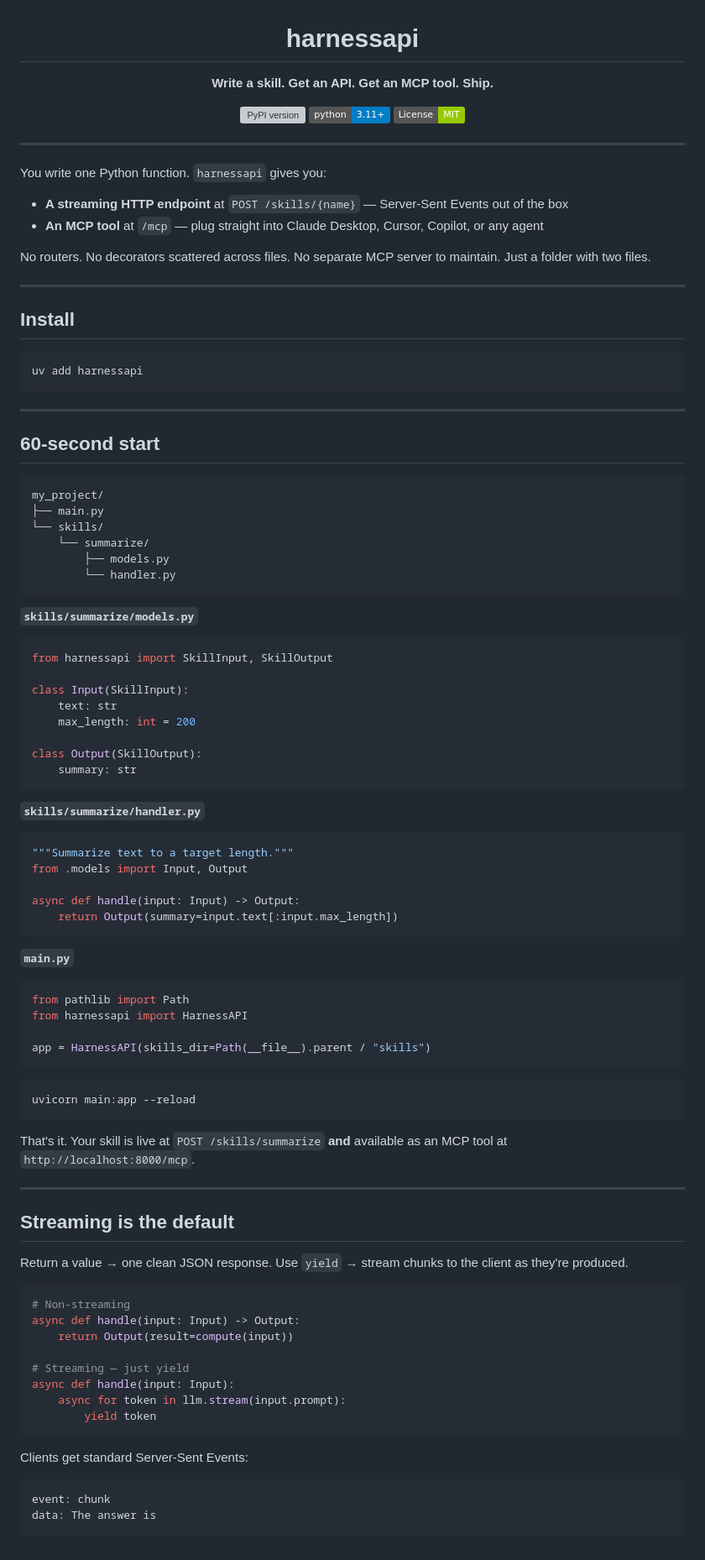
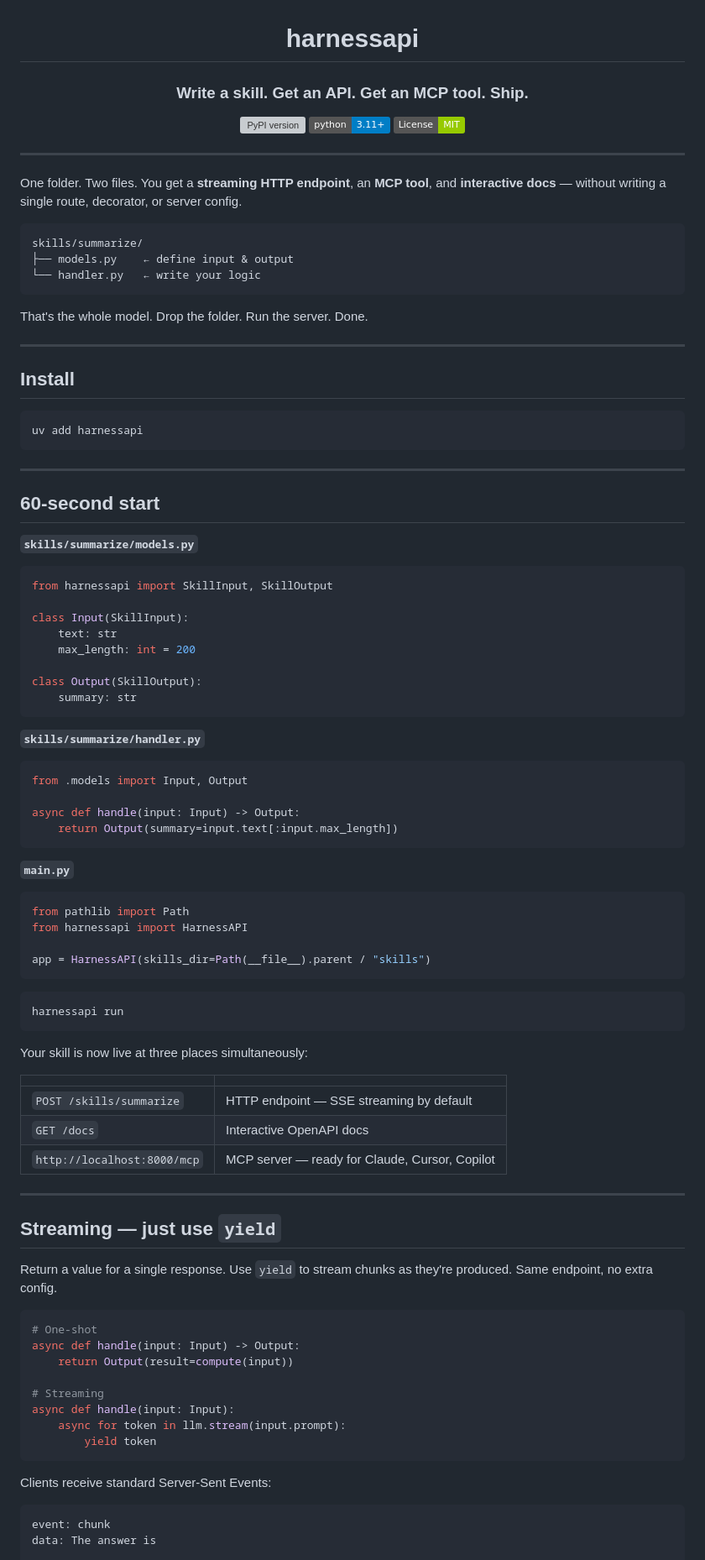
Before and after one commit to edwinjosechittilappilly/harnessapi, a Markdown page: README.md, the part around one of its changes. Shown at 84% size. GitHub-like rendering; badges without logos; grey boxes are pictures that could not be loaded.

````diff
--- a/README.md
+++ b/README.md
@@ -2,7 +2,7 @@
 
 # harnessapi
 
-**Write a skill. Get an API. Get an MCP tool. Ship.**
+### Write a skill. Get an API. Get an MCP tool. Ship.
 
 [![PyPI version](https://img.shields.io/pypi/v/harnessapi.svg)](https://pypi.org/project/harnessapi/)
 [![Python 3.11+](https://img.shields.io/badge/python-3.11+-blue.svg)](https://www.python.org/)
@@ -12,12 +12,15 @@
 
 ---
 
-You write one Python function. `harnessapi` gives you:
+One folder. Two files. You get a **streaming HTTP endpoint**, an **MCP tool**, and **interactive docs** — without writing a single route, decorator, or server config.
 
-- **A streaming HTTP endpoint** at `POST /skills/{name}` — Server-Sent Events out of the box
-- **An MCP tool** at `/mcp` — plug straight into Claude Desktop, Cursor, Copilot, or any agent
+```
+skills/summarize/
+├── models.py    ← define input & output
+└── handler.py   ← write your logic
+```
 
-No routers. No decorators scattered across files. No separate MCP server to maintain. Just a folder with two files.
+That's the whole model. Drop the folder. Run the server. Done.
 
 ---
 
@@ -30,15 +33,6 @@ uv add harnessapi
 ---
 
 ## 60-second start
-
-```
-my_project/
-├── main.py
-└── skills/
-    └── summarize/
-        ├── models.py
-        └── handler.py
-```
 
 **`skills/summarize/models.py`**
 ```python
@@ -54,7 +48,6 @@ class Output(SkillOutput):
 
 **`skills/summarize/handler.py`**
 ```python
-"""Summarize text to a target length."""
 from .models import Input, Output
 
 async def handle(input: Input) -> Output:
@@ -70,29 +63,35 @@ app = HarnessAPI(skills_dir=Path(__file__).parent / "skills")
 ```
 
 ```bash
-uvicorn main:app --reload
+harnessapi run
 ```
 
-That's it. Your skill is live at `POST /skills/summarize` **and** available as an MCP tool at `http://localhost:8000/mcp`.
+Your skill is now live at three places simultaneously:
+
+| | |
+|---|---|
+| `POST /skills/summarize` | HTTP endpoint — SSE streaming by default |
+| `GET /docs` | Interactive OpenAPI docs |
+| `http://localhost:8000/mcp` | MCP server — ready for Claude, Cursor, Copilot |
 
 ---
 
-## Streaming is the default
+## Streaming — just use `yield`
 
-Return a value → one clean JSON response. Use `yield` → stream chunks to the client as they're produced.
+Return a value for a single response. Use `yield` to stream chunks as they're produced. Same endpoint, no extra config.
 
 ```python
-# Non-streaming
+# One-shot
 async def handle(input: Input) -> Output:
     return Output(result=compute(input))
 
-# Streaming — just yield
+# Streaming
 async def handle(input: Input):
     async for token in llm.stream(input.prompt):
         yield token
 ```
 
-Clients get standard Server-Sent Events:
+Clients receive standard Server-Sent Events:
 
 ```
 event: chunk
````
Also changed, not shown: other parts of README.md (+44 -61 lines).
